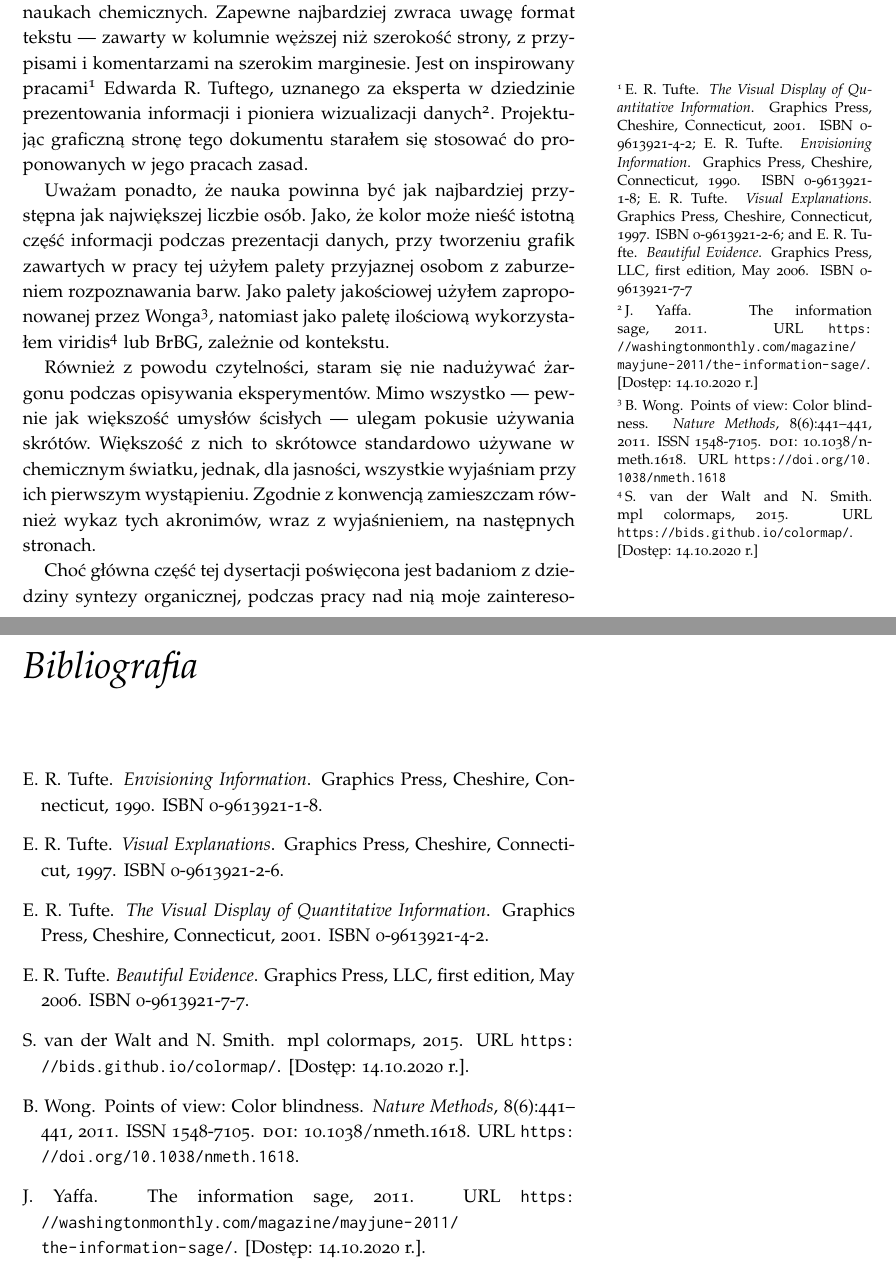
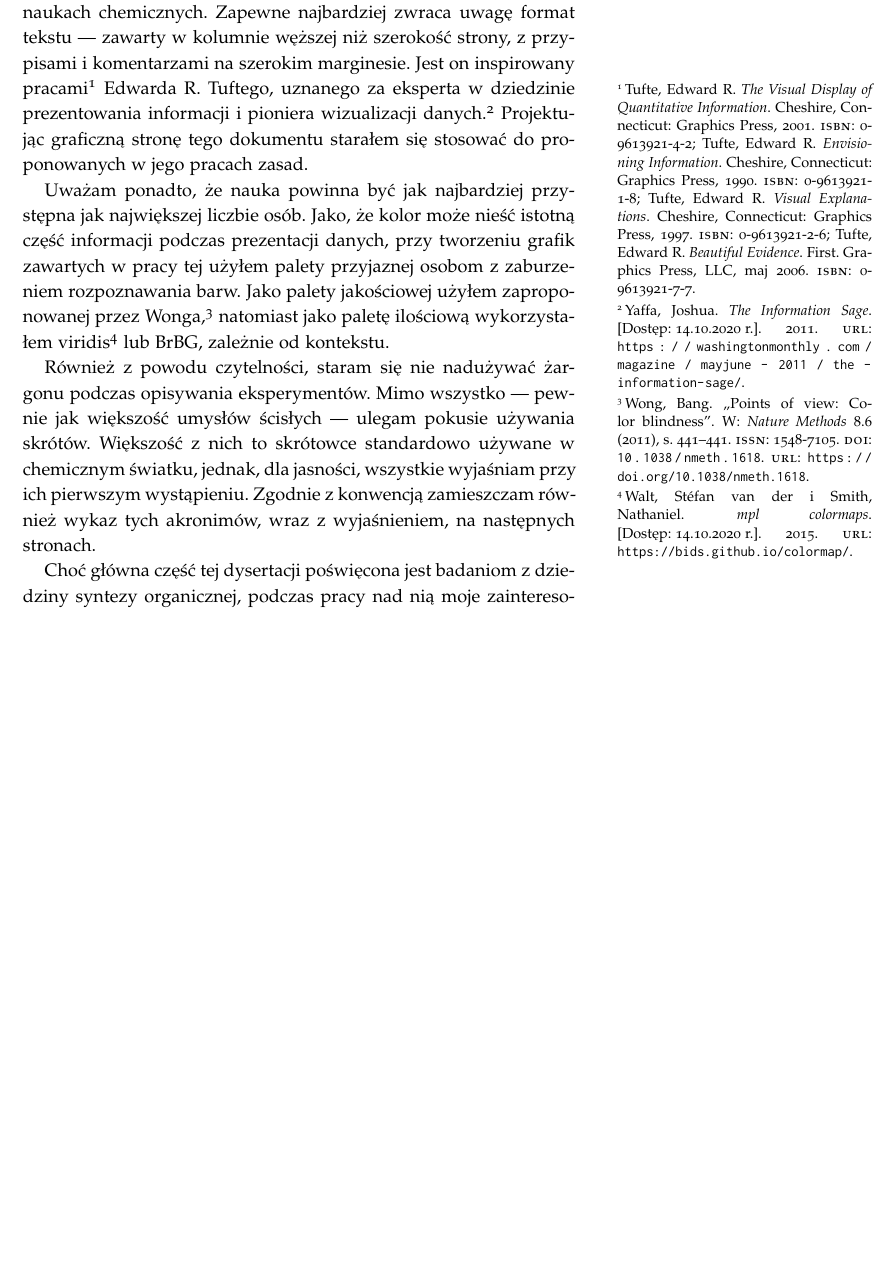
Before and after one commit to mishioo/dysertacja, a LaTeX book (main.tex, which reads preambule.sty, preface.tex): two parts of pages 7 and 19 of 19 before the commit and part of page 7 of 18 after it, the two joined at a grey line, cut so that both start at the same text, the shorter picture padded with empty space. Compiled offline with pdfLaTeX.

Commit message:
Tweeked citations. First citation is verbose, all subsequent are short with page number of first occurance or ibid.

```diff
--- a/main.tex
+++ b/main.tex
@@ -1,4 +1,4 @@
-\documentclass[a4paper, justified]{tufte-book}
+\documentclass[a4paper, justified, nobib]{tufte-book}
 \usepackage{preambule}
 
 \begin{document}
--- a/preambule.sty
+++ b/preambule.sty
@@ -8,7 +8,30 @@
 \usepackage[autostyle]{csquotes}
 \usepackage{indentfirst}
 
-\bibliographystyle{abbrvnat}
+% based on https://tex.stackexchange.com/q/139158
+\usepackage[
+    citestyle=verbose-ibid,  % first occurrence verbose, next cite:short
+    % bibstyle=authoryear,  % needed only for traditional bibliography
+    backref=true,
+    citetracker,
+    backend=biber,
+    autocite=footnote,  % cooperate with tufte-latex
+    labeldateparts,  % make year of publication available
+]{biblatex}
+\addbibresource{refs.bib}
+% redefine cite:short to give author-year
+% also set the name output to always use family-given
+\DeclareNameAlias{default}{family-given}
+\renewbibmacro*{cite:short}{%
+  \printnames{labelname}%
+  \setunit*{\printdelim{nameyeardelim}}%
+  \iffieldundef{labelyear}
+    {}
+    {\printtext[parens]{\printlabeldateextra}},  % comma is printed
+  \printtext[bibhyperlink]{%  make it a link to citation
+    \bibstring{backrefpage}\ppspace%  "cyt. na s. "
+    \printlist[][-1]{pageref}}%  page number of first occurrence
+}
 
 \usepackage{booktabs}
 \usepackage[acronym, nonumberlist, style=list, nogroupskip]{glossaries}
@@ -29,7 +52,7 @@
 \definecolor{wongvermillion}{HTML}{D55E00}
 \definecolor{wongpurple}{HTML}{CC79A7}
 
-\usepackage{fancyvrb} % for "\Verb" macro
+% \usepackage{fancyvrb} % for "\Verb" macro
 \usepackage{listings}
 \lstset{
     numbers=left,
@@ -60,7 +83,6 @@
              {Ń}{{\'N}}1
 }
 
-\usepackage[shortcuts]{extdash}
 
 \usepackage{chemmacros}  % various chemistry typesetting macros (e.g. \iupac)
 \usechemmodule{scheme}  % adds scheme float
@@ -112,6 +134,7 @@
 \newsavebox{\titleimage}
 % \savebox{\titleimage}{\includegraphics[height=7\baselineskip]{example-image}}
 
+\usepackage[shortcuts]{extdash}
 
 \title[Badania nad chemoselektywnymi metodami\ldots]%
     {Badania nad chemoselektywnymi metodami aktywacji amidowych grup karbonylowych na~czynniki nukleofilowe}
--- a/preface.tex
+++ b/preface.tex
@@ -16,15 +16,15 @@
 
 Prawdopodobnie każdy obyty chemik szybko zauważy, że forma niniejszej rozprawy doktorskiej różni się od zwykle spotykanej w naukach chemicznych.
 Zapewne najbardziej zwraca uwagę format tekstu --- zawarty w kolumnie węższej niż szerokość strony, z przypisami i komentarzami na szerokim marginesie.
-Jest on inspirowany pracami\cite{Tufte2001,Tufte1990,Tufte1997,Tufte2006} Edwarda R. Tuftego,
-uznanego za eksperta w dziedzinie prezentowania informacji i pioniera wizualizacji danych\cite{Yaffa2011}.
+Jest on inspirowany pracami\autocite{Tufte2001,Tufte1990,Tufte1997,Tufte2006} Edwarda R. Tuftego,
+uznanego za eksperta w dziedzinie prezentowania informacji i pioniera wizualizacji danych\autocite{Yaffa2011}.
 Projektując graficzną stronę tego dokumentu starałem się stosować do proponowanych w jego pracach zasad.
 
 Uważam ponadto, że nauka powinna być jak najbardziej przystępna jak największej liczbie osób.
 Jako, że kolor może nieść istotną część informacji podczas prezentacji danych,
 przy tworzeniu grafik zawartych w pracy tej użyłem palety przyjaznej osobom z zaburzeniem rozpoznawania barw.
-Jako palety jakościowej użyłem zaproponowanej przez Wonga\cite{wong11},
-natomiast jako paletę ilościową wykorzystałem viridis\cite{Smith2015} lub BrBG, zależnie od kontekstu.
+Jako palety jakościowej użyłem zaproponowanej przez Wonga\autocite{wong11},
+natomiast jako paletę ilościową wykorzystałem viridis\autocite{Smith2015} lub BrBG, zależnie od kontekstu.
 
 Również z powodu czytelności, staram się nie nadużywać żargonu podczas opisywania eksperymentów.
 Mimo wszystko --- pewnie jak większość umysłów ścisłych --- ulegam pokusie używania skrótów.
```
Also changed, not shown: main.tex (2 more changed lines).
